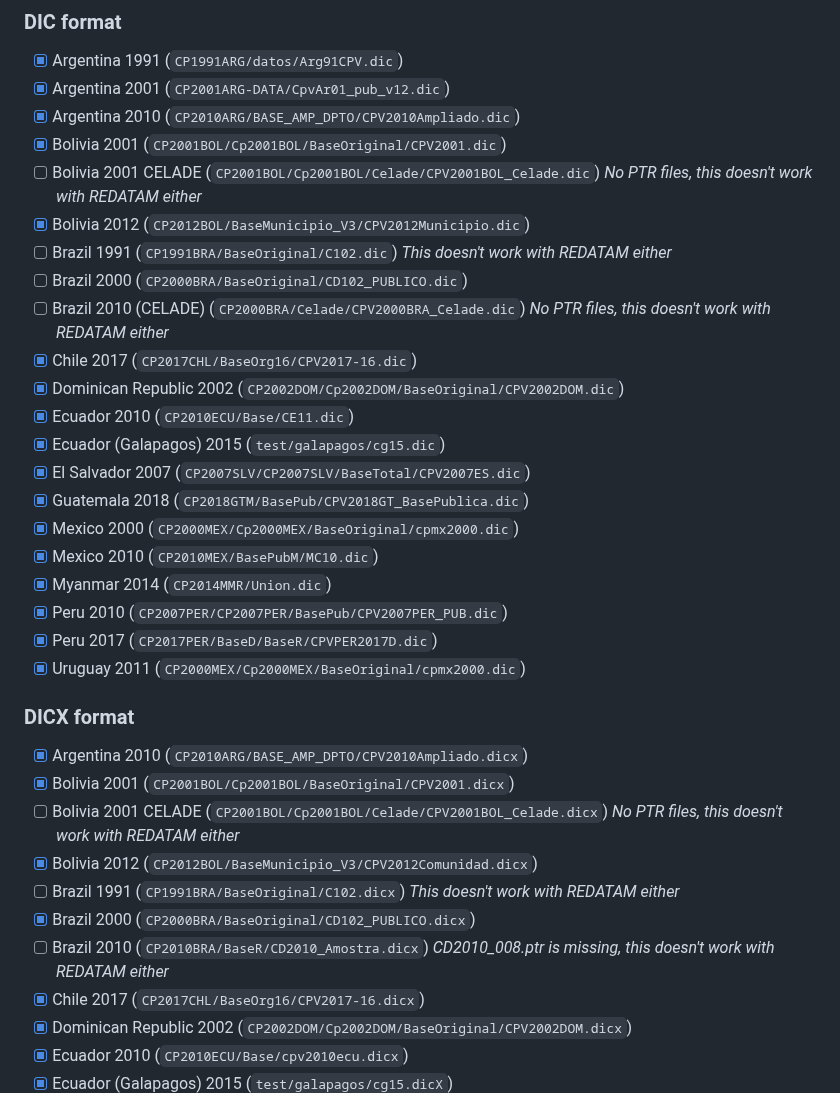
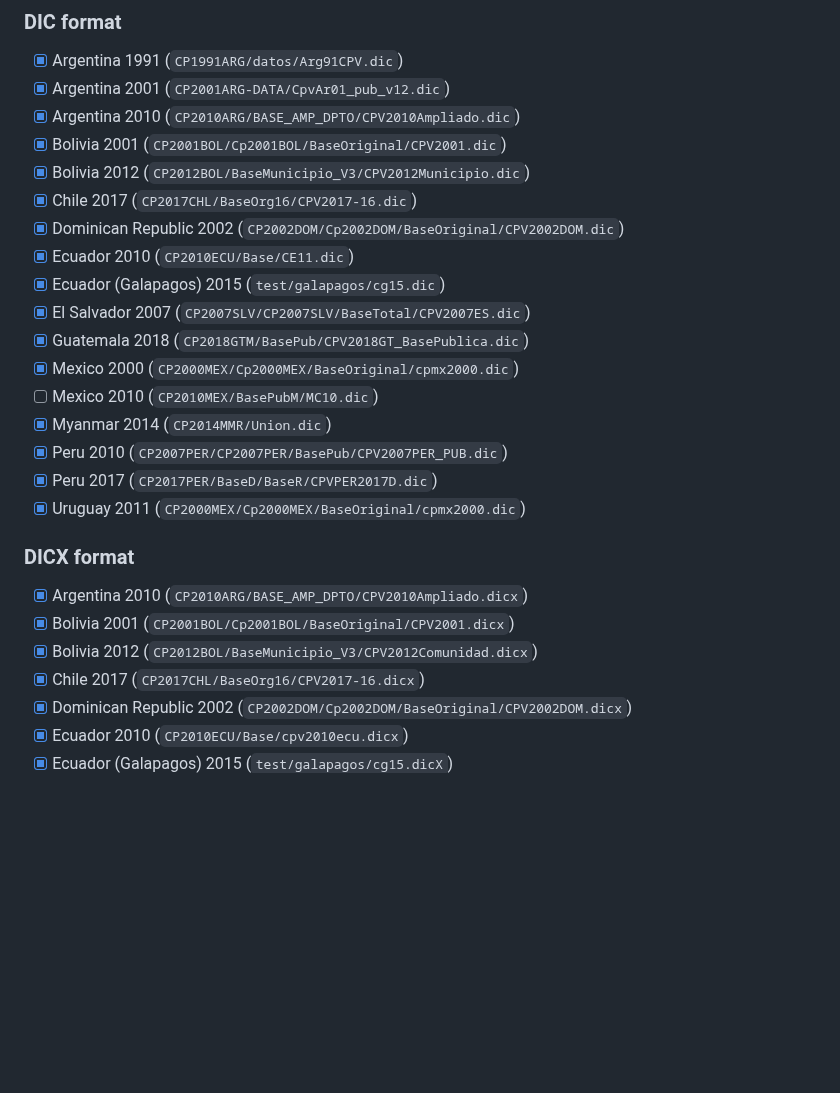
Before and after one commit to litalbarkai/open-redatam, a Markdown page: README.md, the part around the change. Rendered like a GitHub page; blank space fills up the shorter version.

Commit message:
remove entries that don't even work with redatam 7

```diff
--- a/README.md
+++ b/README.md
@@ -111,11 +111,7 @@ Ticked = Passed; Blank = Failed
 - [x] Argentina 2001 (`CP2001ARG-DATA/CpvAr01_pub_v12.dic`)
 - [x] Argentina 2010 (`CP2010ARG/BASE_AMP_DPTO/CPV2010Ampliado.dic`)
 - [x] Bolivia 2001 (`CP2001BOL/Cp2001BOL/BaseOriginal/CPV2001.dic`)
-- [ ] Bolivia 2001 CELADE (`CP2001BOL/Cp2001BOL/Celade/CPV2001BOL_Celade.dic`) *No PTR files, this doesn't work with REDATAM either*
 - [x] Bolivia 2012 (`CP2012BOL/BaseMunicipio_V3/CPV2012Municipio.dic`)
-- [ ] Brazil 1991 (`CP1991BRA/BaseOriginal/C102.dic`) *This doesn't work with REDATAM either*
-- [ ] Brazil 2000 (`CP2000BRA/BaseOriginal/CD102_PUBLICO.dic`)
-- [ ] Brazil 2010 (CELADE) (`CP2000BRA/Celade/CPV2000BRA_Celade.dic`) *No PTR files, this doesn't work with REDATAM either*
 - [x] Chile 2017 (`CP2017CHL/BaseOrg16/CPV2017-16.dic`)
 - [x] Dominican Republic 2002 (`CP2002DOM/Cp2002DOM/BaseOriginal/CPV2002DOM.dic`)
 - [x] Ecuador 2010 (`CP2010ECU/Base/CE11.dic`)
@@ -123,7 +119,7 @@ Ticked = Passed; Blank = Failed
 - [x] El Salvador 2007 (`CP2007SLV/CP2007SLV/BaseTotal/CPV2007ES.dic`)
 - [x] Guatemala 2018 (`CP2018GTM/BasePub/CPV2018GT_BasePublica.dic`)
 - [x] Mexico 2000 (`CP2000MEX/Cp2000MEX/BaseOriginal/cpmx2000.dic`)
-- [x] Mexico 2010 (`CP2010MEX/BasePubM/MC10.dic`)
+- [ ] Mexico 2010 (`CP2010MEX/BasePubM/MC10.dic`)
 - [x] Myanmar 2014 (`CP2014MMR/Union.dic`)
 - [x] Peru 2010 (`CP2007PER/CP2007PER/BasePub/CPV2007PER_PUB.dic`)
 - [x] Peru 2017 (`CP2017PER/BaseD/BaseR/CPVPER2017D.dic`)
@@ -133,11 +129,7 @@ Ticked = Passed; Blank = Failed
 
 - [x] Argentina 2010 (`CP2010ARG/BASE_AMP_DPTO/CPV2010Ampliado.dicx`)
 - [x] Bolivia 2001 (`CP2001BOL/Cp2001BOL/BaseOriginal/CPV2001.dicx`)
-- [ ] Bolivia 2001 CELADE (`CP2001BOL/Cp2001BOL/Celade/CPV2001BOL_Celade.dicx`) *No PTR files, this doesn't work with REDATAM either*
 - [x] Bolivia 2012 (`CP2012BOL/BaseMunicipio_V3/CPV2012Comunidad.dicx`)
-- [ ] Brazil 1991 (`CP1991BRA/BaseOriginal/C102.dicx`) *This doesn't work with REDATAM either*
-- [x] Brazil 2000 (`CP2000BRA/BaseOriginal/CD102_PUBLICO.dicx`)
-- [ ] Brazil 2010 (`CP2010BRA/BaseR/CD2010_Amostra.dicx`) *CD2010_008.ptr is missing, this doesn't work with REDATAM either*
 - [x] Chile 2017 (`CP2017CHL/BaseOrg16/CPV2017-16.dicx`)
 - [x] Dominican Republic 2002 (`CP2002DOM/Cp2002DOM/BaseOriginal/CPV2002DOM.dicx`)
 - [x] Ecuador 2010 (`CP2010ECU/Base/cpv2010ecu.dicx`)
```
